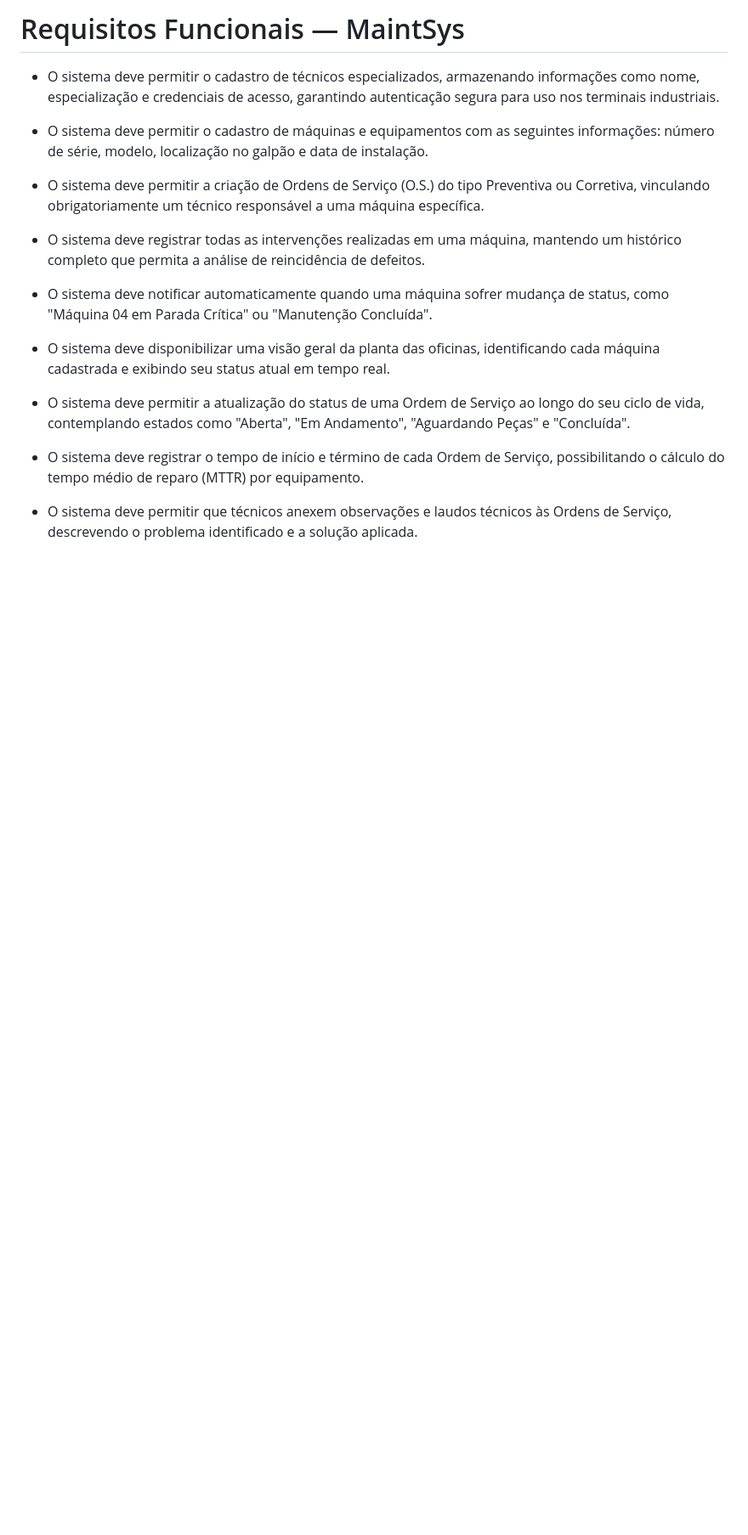
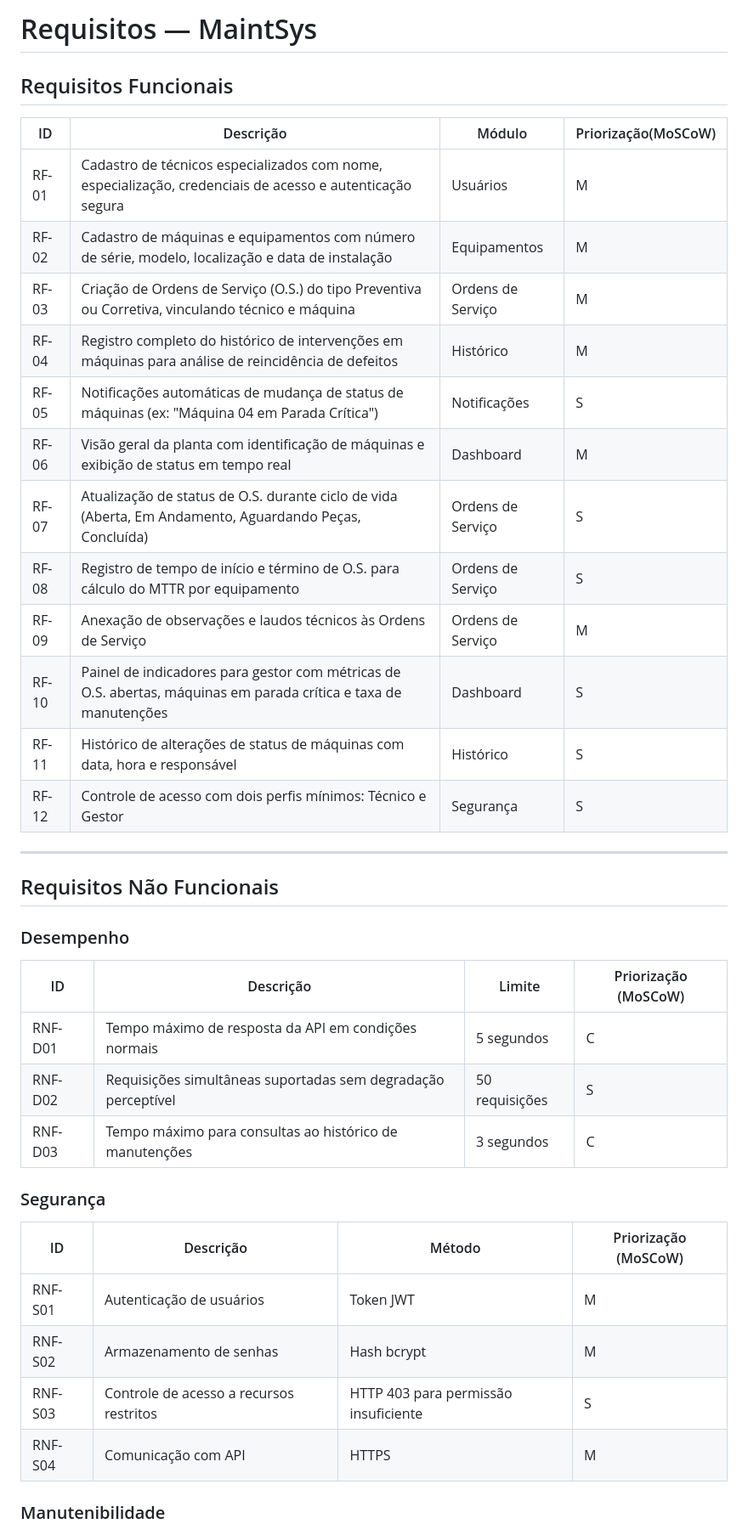
Before and after one commit to jggoncalez/maintsys, a Markdown page: obsidian-vault/Levantamento de Requisitos.md, the part around one of its changes. Shown at 85% size. Rendered like a GitHub page; blank space fills up the shorter version.

```diff
--- a/obsidian-vault/Levantamento de Requisitos.md
+++ b/obsidian-vault/Levantamento de Requisitos.md
@@ -1,20 +1,42 @@
-# Requisitos Funcionais — MaintSys
+# Requisitos — MaintSys
 
-- O sistema deve permitir o cadastro de técnicos especializados, armazenando informações como nome, especialização e credenciais de acesso, garantindo autenticação segura para uso nos terminais industriais.
+## Requisitos Funcionais
 
-- O sistema deve permitir o cadastro de máquinas e equipamentos com as seguintes informações: número de série, modelo, localização no galpão e data de instalação.
+| ID    | Descrição                                                                                                        | Módulo            | Priorização(MoSCoW) |
+| ----- | ---------------------------------------------------------------------------------------------------------------- | ----------------- | ------------------- |
+| RF-01 | Cadastro de técnicos especializados com nome, especialização, credenciais de acesso e autenticação segura        | Usuários          | M                   |
+| RF-02 | Cadastro de máquinas e equipamentos com número de série, modelo, localização e data de instalação                | Equipamentos      | M                   |
+| RF-03 | Criação de Ordens de Serviço (O.S.) do tipo Preventiva ou Corretiva, vinculando técnico e máquina                | Ordens de Serviço | M                   |
+| RF-04 | Registro completo do histórico de intervenções em máquinas para análise de reincidência de defeitos              | Histórico         | M                   |
+| RF-05 | Notificações automáticas de mudança de status de máquinas (ex: "Máquina 04 em Parada Crítica")                   | Notificações      | S                   |
+| RF-06 | Visão geral da planta com identificação de máquinas e exibição de status em tempo real                           | Dashboard         | M                   |
+| RF-07 | Atualização de status de O.S. durante ciclo de vida (Aberta, Em Andamento, Aguardando Peças, Concluída)          | Ordens de Serviço | S                   |
+| RF-08 | Registro de tempo de início e término de O.S. para cálculo do MTTR por equipamento                               | Ordens de Serviço | S                   |
+| RF-09 | Anexação de observações e laudos técnicos às Ordens de Serviço                                                   | Ordens de Serviço | M                   |
+| RF-10 | Painel de indicadores para gestor com métricas de O.S. abertas, máquinas em parada crítica e taxa de manutenções | Dashboard         | S                   |
+| RF-11 | Histórico de alterações de status de máquinas com data, hora e responsável                                       | Histórico         | S                   |
+| RF-12 | Controle de acesso com dois perfis mínimos: Técnico e Gestor                                                     | Segurança         | S                   |
 
-- O sistema deve permitir a criação de Ordens de Serviço (O.S.) do tipo Preventiva ou Corretiva, vinculando obrigatoriamente um técnico responsável a uma máquina específica.
+---
 
-- O sistema deve registrar todas as intervenções realizadas em uma máquina, mantendo um histórico completo que permita a análise de reincidência de defeitos.
+## Requisitos Não Funcionais
 
-- O sistema deve notificar automaticamente quando uma máquina sofrer mudança de status, como "Máquina 04 em Parada Crítica" ou "Manutenção Concluída".
+### Desempenho
 
-- O sistema deve disponibilizar uma visão geral da planta das oficinas, identificando cada máquina cadastrada e exibindo seu status atual em tempo real.
+| ID      | Descrição                                                     | Limite         | Priorização (MoSCoW) |
+| ------- | ------------------------------------------------------------- | -------------- | -------------------- |
+| RNF-D01 | Tempo máximo de resposta da API em condições normais          | 5 segundos     | C                    |
+| RNF-D02 | Requisições simultâneas suportadas sem degradação perceptível | 50 requisições | S                    |
+| RNF-D03 | Tempo máximo para consultas ao histórico de manutenções       | 3 segundos     | C                    |
 
-- O sistema deve permitir a atualização do status de uma Ordem de Serviço ao longo do seu ciclo de vida, contemplando estados como "Aberta", "Em Andamento", "Aguardando Peças" e "Concluída".
+### Segurança
 
-- O sistema deve registrar o tempo de início e término de cada Ordem de Serviço, possibilitando o cálculo do tempo médio de reparo (MTTR) por equipamento.
+| ID      | Descrição                               | Método                               | Priorização (MoSCoW) |
+| ------- | --------------------------------------- | ------------------------------------ | -------------------- |
+| RNF-S01 | Autenticação de usuários                | Token JWT                            | M                    |
+| RNF-S02 | Armazenamento de senhas                 | Hash bcrypt                          | M                    |
+| RNF-S03 | Controle de acesso a recursos restritos | HTTP 403 para permissão insuficiente | S                    |
+| RNF-S04 | Comunicação com API                     | HTTPS                                | M                    |
 
-- O sistema deve permitir que técnicos anexem observações e laudos técnicos às Ordens de Serviço, descrevendo o problema identificado e a solução aplicada.
+### Manutenibilidade
 
```
Also changed, not shown: other parts of obsidian-vault/Levantamento de Requisitos.md (+31 -61 lines).
